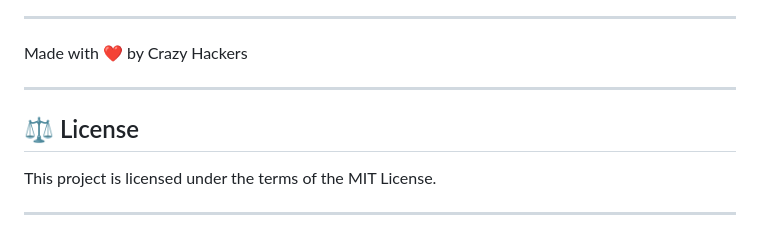
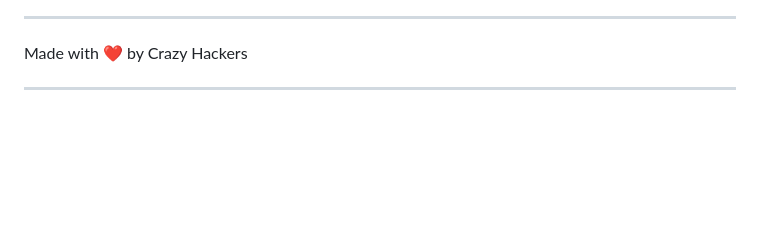
Before and after one commit to misho2202/SecureVision, a Markdown page: README.md, the part around the change. Drawn GitHub-style; blank space fills up the shorter version.

```diff
--- a/README.md
+++ b/README.md
@@ -126,9 +126,3 @@ npm run dev            # Start the development server
 Made with ❤️ by Crazy Hackers
 
 ---
-
-## ⚖️ License
-
-This project is licensed under the terms of the MIT License.
-
----
```
